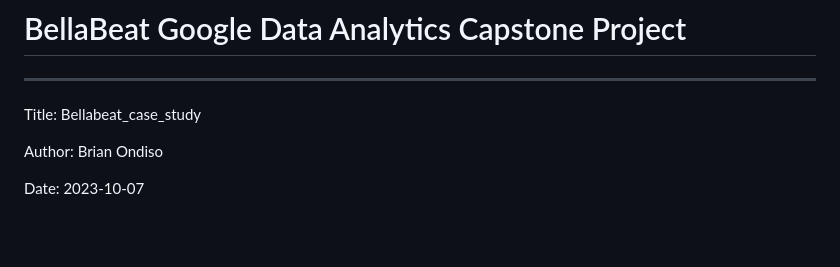
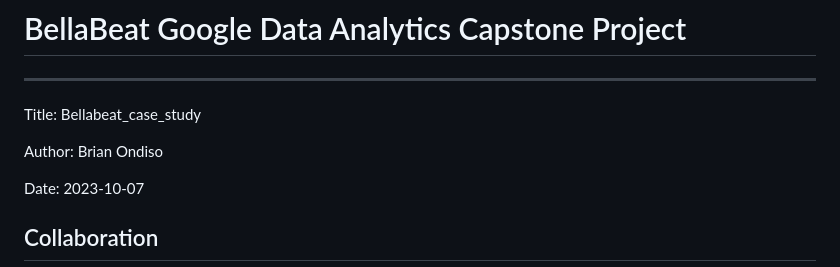
Before and after one commit to brianondiso/bellabeat_capstone_project, a Markdown page: README.md, the part around the change printed below. Rendered like a GitHub page; blank space fills up the shorter version.

```diff
--- a/README.md
+++ b/README.md
@@ -4,5 +4,7 @@
 <p>Title: Bellabeat_case_study</p>
 <p>Author: Brian Ondiso</p>
 <p>Date: 2023-10-07
+
+## Collaboration
 <div style="text-align: right;">
   <a href="https://www.kaggle.com/code/brianondiso/bellabeat-case-study-google-data-analytics" target="_blank" rel="noopener noreferrer">
```
Also changed, not shown: other parts of README.md (+2 -4 lines).
